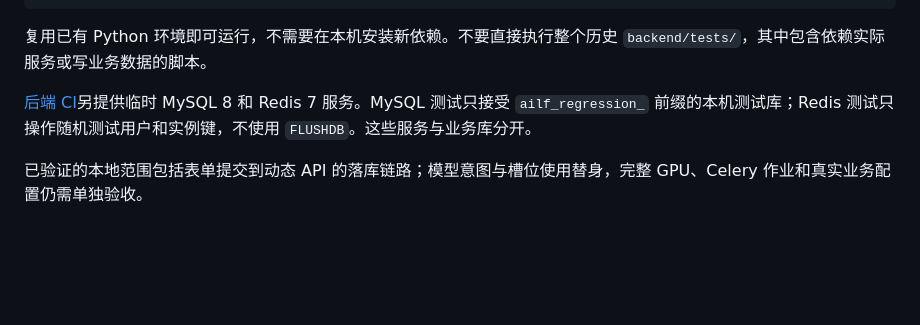
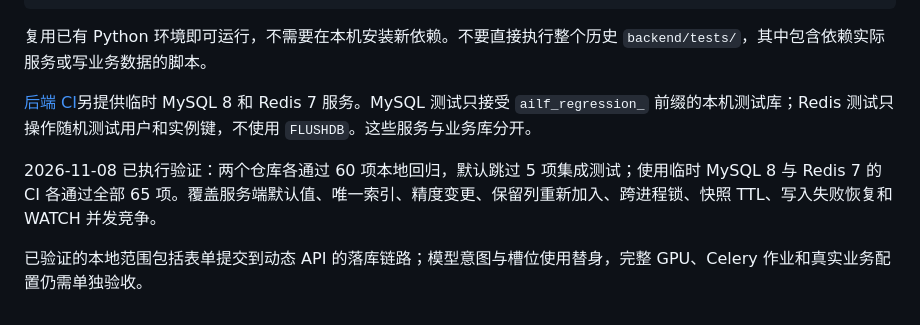
Before and after one commit to mxyooR/AILF_open, a Markdown page: docs/BACKEND_RELIABILITY.md, the part around the change. Rendered like a GitHub page; blank space fills up the shorter version.

Commit message:
docs: record MySQL and Redis backend regression results

```diff
--- a/docs/BACKEND_RELIABILITY.md
+++ b/docs/BACKEND_RELIABILITY.md
@@ -51,4 +51,6 @@ python -m unittest discover -s backend/tests/regression -v
 
 [后端 CI](../.github/workflows/backend-regressions.yml)另提供临时 MySQL 8 和 Redis 7 服务。MySQL 测试只接受 `ailf_regression_` 前缀的本机测试库；Redis 测试只操作随机测试用户和实例键，不使用 `FLUSHDB`。这些服务与业务库分开。
 
+2026-11-08 已执行验证：两个仓库各通过 60 项本地回归，默认跳过 5 项集成测试；使用临时 MySQL 8 与 Redis 7 的 CI 各通过全部 65 项。覆盖服务端默认值、唯一索引、精度变更、保留列重新加入、跨进程锁、快照 TTL、写入失败恢复和 WATCH 并发竞争。
+
 已验证的本地范围包括表单提交到动态 API 的落库链路；模型意图与槽位使用替身，完整 GPU、Celery 作业和真实业务配置仍需单独验收。
```
Also changed, not shown: docs/VALIDATION.md (+2 -1 lines).
